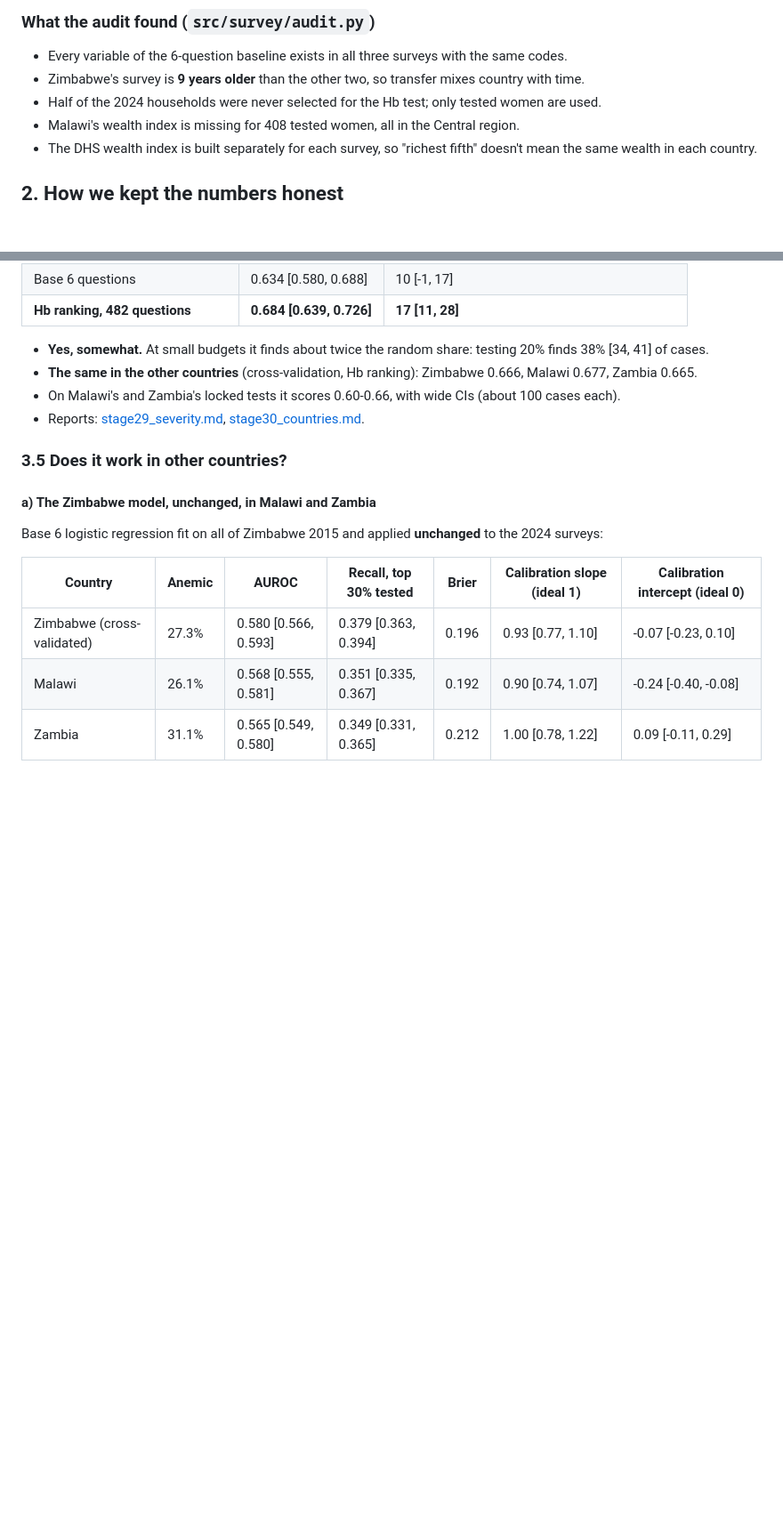
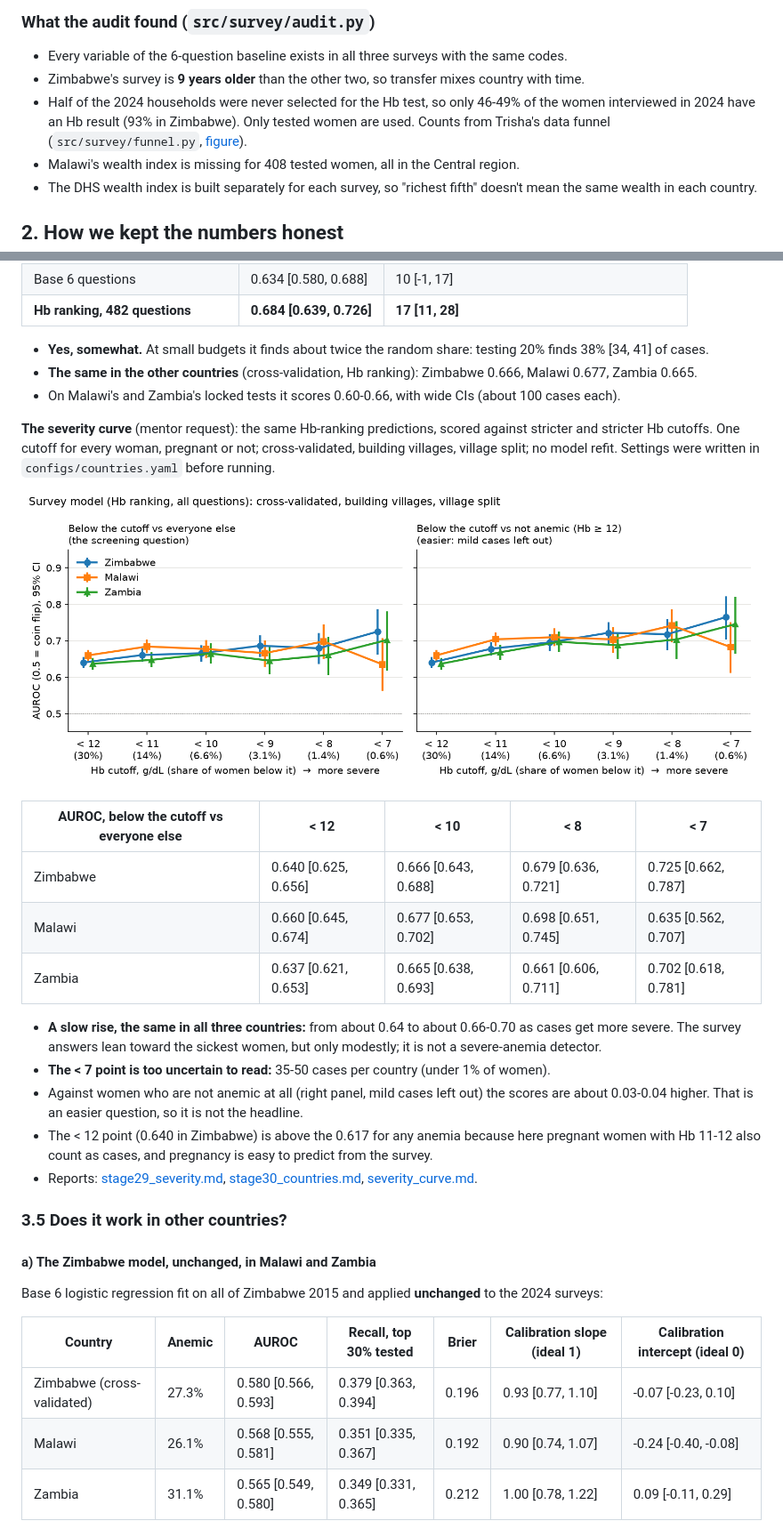
Before and after one commit to Mariaakhtar0035/iris-anemia-screening, a Markdown page: README.md, 2 parts joined by grey strips. Shown at 89% size. Drawn GitHub-style; pictures changed too: reports/figures/severity_curve.png (added); blank space fills up the shorter version.

Commit message:
Add severity curve; add Trisha's funnel and rules-vs-models results to the README

```diff
--- a/README.md
+++ b/README.md
@@ -63,7 +64,9 @@ model on the Zimbabwe DHS.
 
 - Every variable of the 6-question baseline exists in all three surveys with the same codes.
 - Zimbabwe's survey is **9 years older** than the other two, so transfer mixes country with time.
-- Half of the 2024 households were never selected for the Hb test; only tested women are used.
+- Half of the 2024 households were never selected for the Hb test, so only 46-49% of the women interviewed in 2024
+  have an Hb result (93% in Zimbabwe). Only tested women are used. Counts from Trisha's data funnel
+  (`src/survey/funnel.py`, [figure](reports/figures/funnel.png)).
 - Malawi's wealth index is missing for 408 tested women, all in the Central region.
 - The DHS wealth index is built separately for each survey, so "richest fifth" doesn't mean the same wealth in each
   country.
@@ -200,7 +203,28 @@ before any model was run on it.
 - **Yes, somewhat.** At small budgets it finds about twice the random share: testing 20% finds 38% [34, 41] of cases.
 - **The same in the other countries** (cross-validation, Hb ranking): Zimbabwe 0.666, Malawi 0.677, Zambia 0.665.
 - On Malawi's and Zambia's locked tests it scores 0.60-0.66, with wide CIs (about 100 cases each).
-- Reports: [stage29_severity.md](reports/stage29_severity.md), [stage30_countries.md](reports/stage30_countries.md).
+
+**The severity curve** (mentor request): the same Hb-ranking predictions, scored against stricter and stricter Hb
+cutoffs. One cutoff for every woman, pregnant or not; cross-validated, building villages, village split; no model
+refit. Settings were written in `configs/countries.yaml` before running.
+
+![Severity curve](reports/figures/severity_curve.png)
+
+| AUROC, below the cutoff vs everyone else | < 12 | < 10 | < 8 | < 7 |
+|---|---|---|---|---|
+| Zimbabwe | 0.640 [0.625, 0.656] | 0.666 [0.643, 0.688] | 0.679 [0.636, 0.721] | 0.725 [0.662, 0.787] |
+| Malawi | 0.660 [0.645, 0.674] | 0.677 [0.653, 0.702] | 0.698 [0.651, 0.745] | 0.635 [0.562, 0.707] |
+| Zambia | 0.637 [0.621, 0.653] | 0.665 [0.638, 0.693] | 0.661 [0.606, 0.711] | 0.702 [0.618, 0.781] |
+
+- **A slow rise, the same in all three countries:** from about 0.64 to about 0.66-0.70 as cases get more severe.
+  The survey answers lean toward the sickest women, but only modestly; it is not a severe-anemia detector.
+- **The < 7 point is too uncertain to read:** 35-50 cases per country (under 1% of women).
+- Against women who are not anemic at all (right panel, mild cases left out) the scores are about 0.03-0.04 higher.
+  That is an easier question, so it is not the headline.
+- The < 12 point (0.640 in Zimbabwe) is above the 0.617 for any anemia because here pregnant women with Hb 11-12
+  also count as cases, and pregnancy is easy to predict from the survey.
+- Reports: [stage29_severity.md](reports/stage29_severity.md), [stage30_countries.md](reports/stage30_countries.md),
+  [severity_curve.md](reports/severity_curve.md).
 
 ### 3.5 Does it work in other countries?
 
```
Also changed, not shown: other parts of README.md (+27 -1 lines), reports/README.md (+4 -0 lines), reports/severity_curve.md (added, +44 -0 lines), 4 other files.
